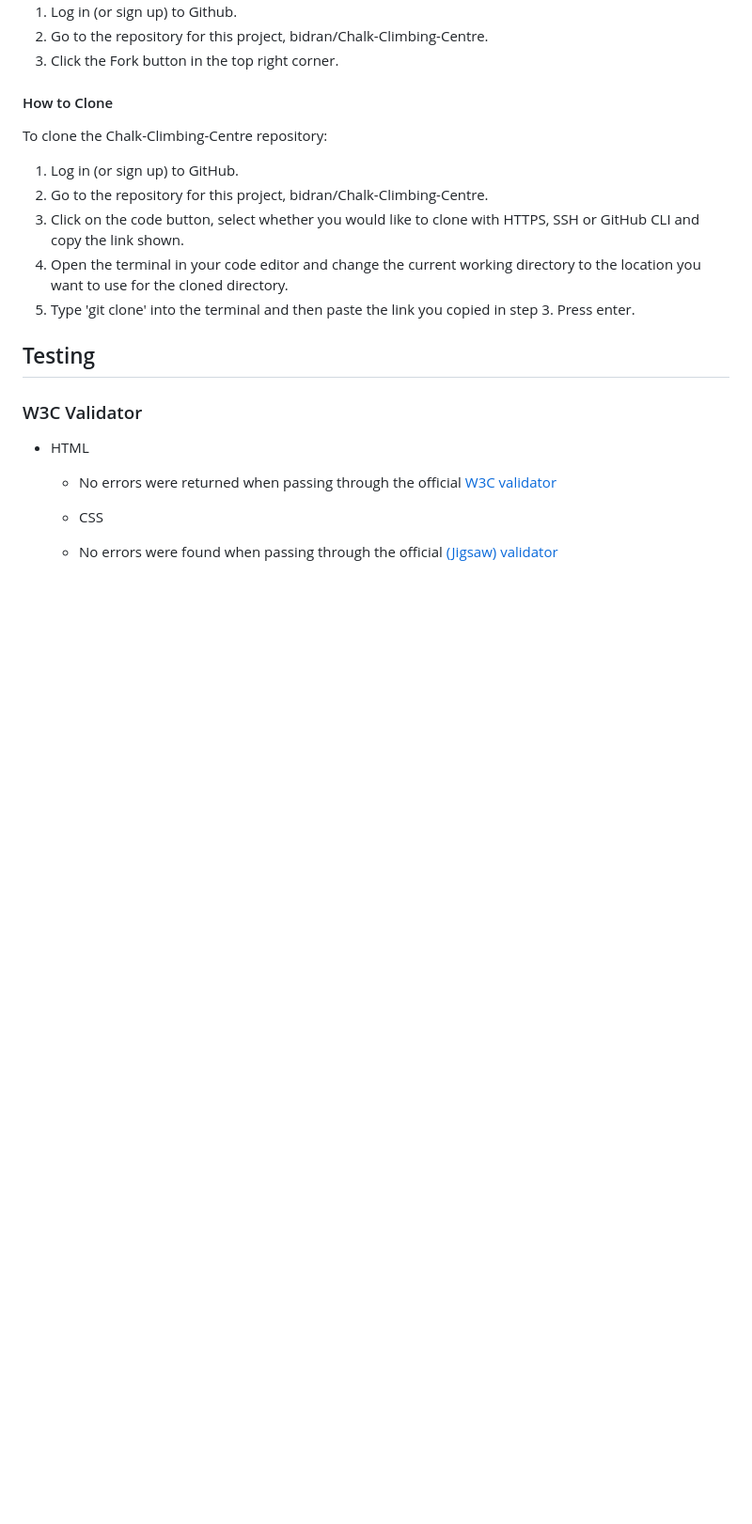
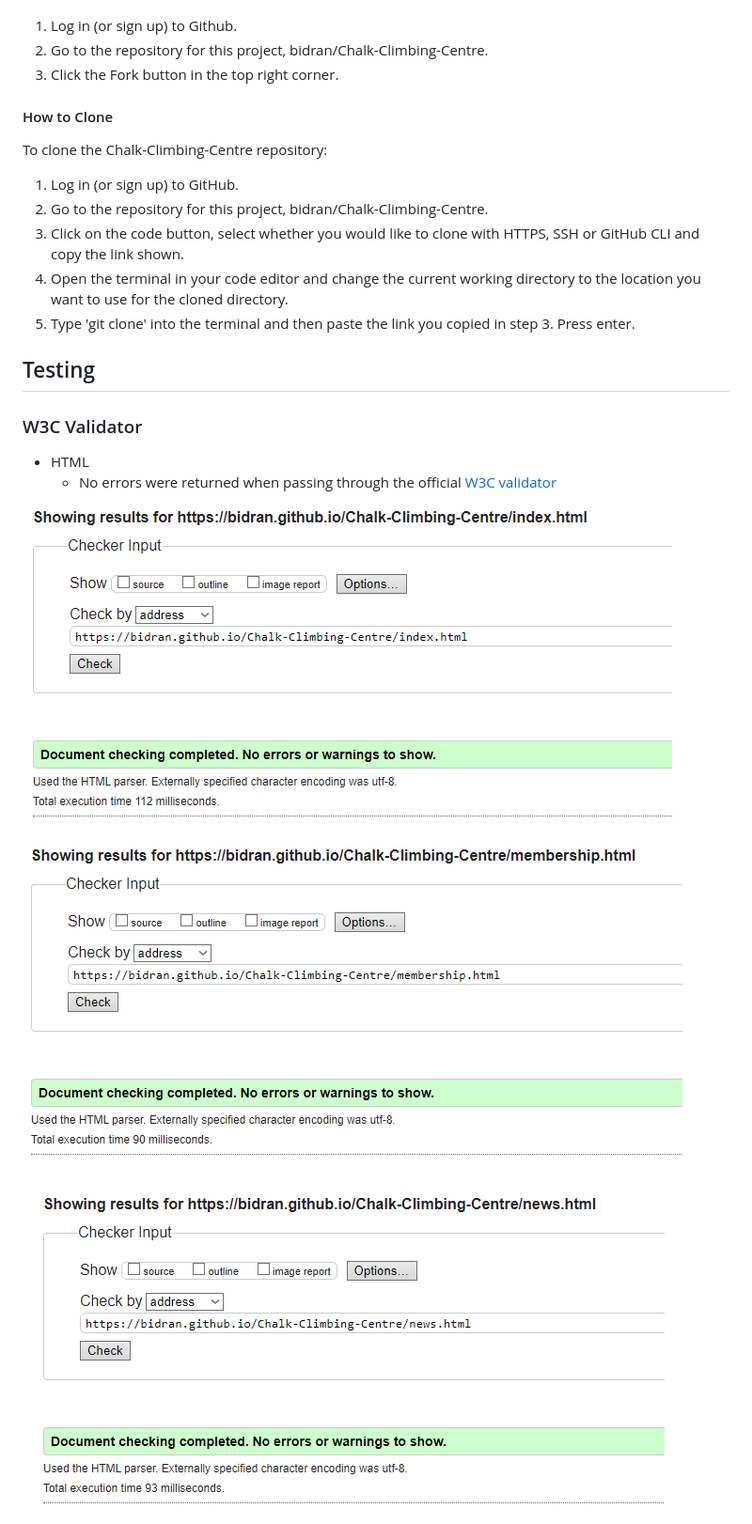
Before and after one commit to Bidran/Chalk-Climbing-Centre, a Markdown page: README.md, the part around the change printed below. Shown: that part at 94% size. Drawn GitHub-style; pictures changed too: assets/docs/testing/htmlvalidatorhome.PNG (added), assets/docs/testing/htmlvalidatormembership.PNG (added), assets/docs/testing/htmlvalidatornews.PNG (added); blank space fills up the shorter version.

```diff
--- a/README.md
+++ b/README.md
@@ -222,8 +222,9 @@ To clone the Chalk-Climbing-Centre repository:
 * HTML
   * No errors were returned when passing through the official [W3C validator](https://validator.w3.org)
 
+![Home HTML Validator Results](/assets/docs/testing/htmlvalidatorhome.PNG)
 
+![Membership HTML Validator Results](/assets/docs/testing/htmlvalidatormembership.PNG)
 
-  * CSS
-   * No errors were found when passing through the official [(Jigsaw) validator](https://jigsaw.w3.org)
+![News HTML Validator Results](/assets/docs/testing/htmlvalidatornews.PNG)
 
```
Also changed, not shown: other parts of README.md (+10 -0 lines), assets/docs/testing/htmlvalidator404.PNG (added), assets/docs/testing/htmlvalidatorabout.PNG (added), assets/docs/testing/htmlvalidatorinduction.PNG (added).
